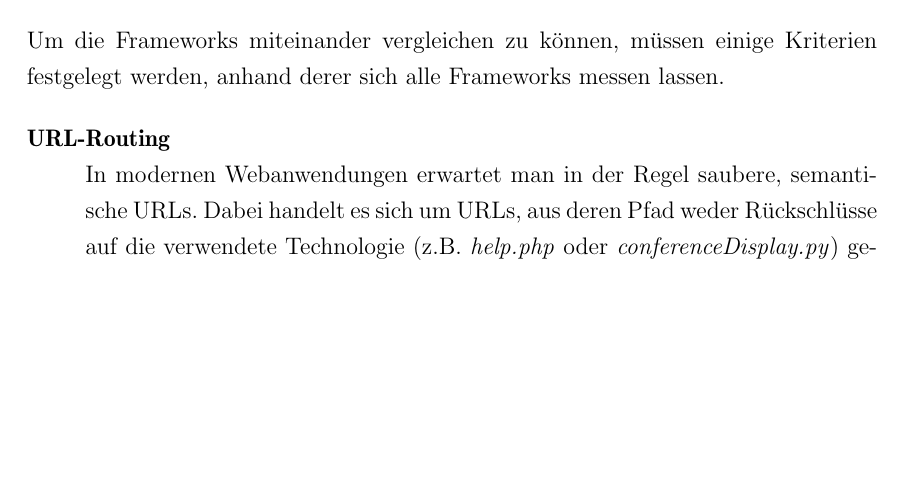
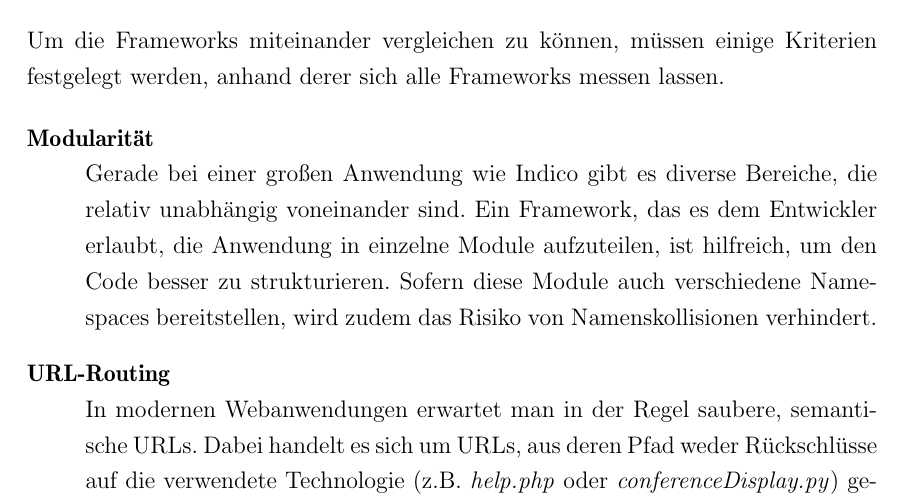
Before and after one commit to ThiefMaster/master-thesis, a LaTeX thesis (Thesis.tex, which reads 03_Frameworks.tex): part of page 27 of 32, cut so that both start at the same text, the shorter picture padded with empty space. Compiled offline with pdfLaTeX; an older LaTeX class or package is replaced by its successor.

Commit message:
Frameworks/Criteria/Modules

```diff
--- a/03_Frameworks.tex
+++ b/03_Frameworks.tex
@@ -5,6 +5,12 @@ Um die Frameworks miteinander vergleichen zu können, müssen einige Kriterien f
 anhand derer sich alle Frameworks messen lassen.
 
 \begin{description}
+\item[Modularität] \hfill \\
+Gerade bei einer großen Anwendung wie Indico gibt es diverse Bereiche, die relativ unabhängig
+voneinander sind. Ein Framework, das es dem Entwickler erlaubt, die Anwendung in einzelne Module
+aufzuteilen, ist hilfreich, um den Code besser zu strukturieren. Sofern diese Module auch
+verschiedene Namespaces bereitstellen, wird zudem das Risiko von Namenskollisionen verhindert.
+
 \item[URL-Routing] \hfill \\
 In modernen Webanwendungen erwartet man in der Regel saubere, semantische URLs. Dabei handelt es
 sich um URLs, aus deren Pfad weder Rückschlüsse auf die verwendete Technologie (z.B. \emph{help.php}
```
